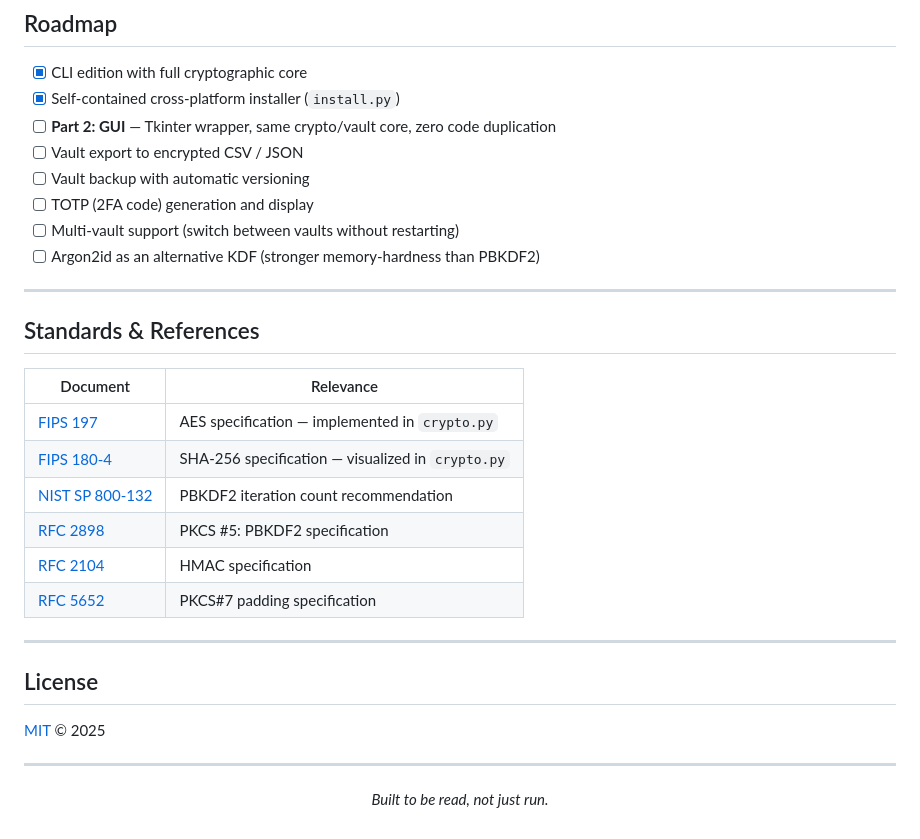
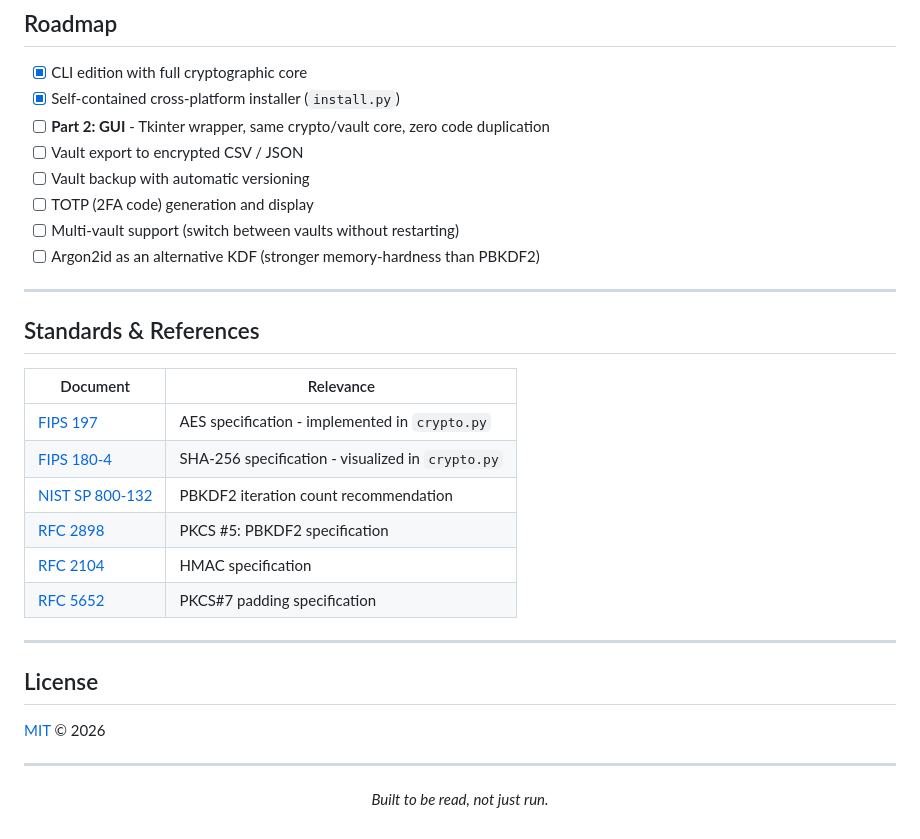
Before and after one commit to herachxx/password-manager, a Markdown page: README.md, the part around one of its changes. GitHub-like rendering.

```diff
--- a/README.md
+++ b/README.md
@@ -387,7 +387,7 @@ None of these files ever contain a plaintext password, a key, or raw key materia
 
 - [x] CLI edition with full cryptographic core
 - [x] Self-contained cross-platform installer (`install.py`)
-- [ ] **Part 2: GUI** — Tkinter wrapper, same crypto/vault core, zero code duplication
+- [ ] **Part 2: GUI** - Tkinter wrapper, same crypto/vault core, zero code duplication
 - [ ] Vault export to encrypted CSV / JSON
 - [ ] Vault backup with automatic versioning
 - [ ] TOTP (2FA code) generation and display
@@ -400,8 +400,8 @@ None of these files ever contain a plaintext password, a key, or raw key materia
 
 | Document | Relevance |
 |---|---|
-| [FIPS 197](https://csrc.nist.gov/publications/detail/fips/197/final) | AES specification — implemented in `crypto.py` |
-| [FIPS 180-4](https://csrc.nist.gov/publications/detail/fips/180/4/final) | SHA-256 specification — visualized in `crypto.py` |
+| [FIPS 197](https://csrc.nist.gov/publications/detail/fips/197/final) | AES specification - implemented in `crypto.py` |
+| [FIPS 180-4](https://csrc.nist.gov/publications/detail/fips/180/4/final) | SHA-256 specification - visualized in `crypto.py` |
 | [NIST SP 800-132](https://csrc.nist.gov/publications/detail/sp/800-132/final) | PBKDF2 iteration count recommendation |
 | [RFC 2898](https://www.rfc-editor.org/rfc/rfc2898) | PKCS #5: PBKDF2 specification |
 | [RFC 2104](https://www.rfc-editor.org/rfc/rfc2104) | HMAC specification |
@@ -411,7 +411,7 @@ None of these files ever contain a plaintext password, a key, or raw key materia
 
 ## License
 
-[MIT](LICENSE) © 2025
+[MIT](LICENSE) © 2026
 
 ---
 
```
Also changed, not shown: other parts of README.md (+32 -32 lines).
